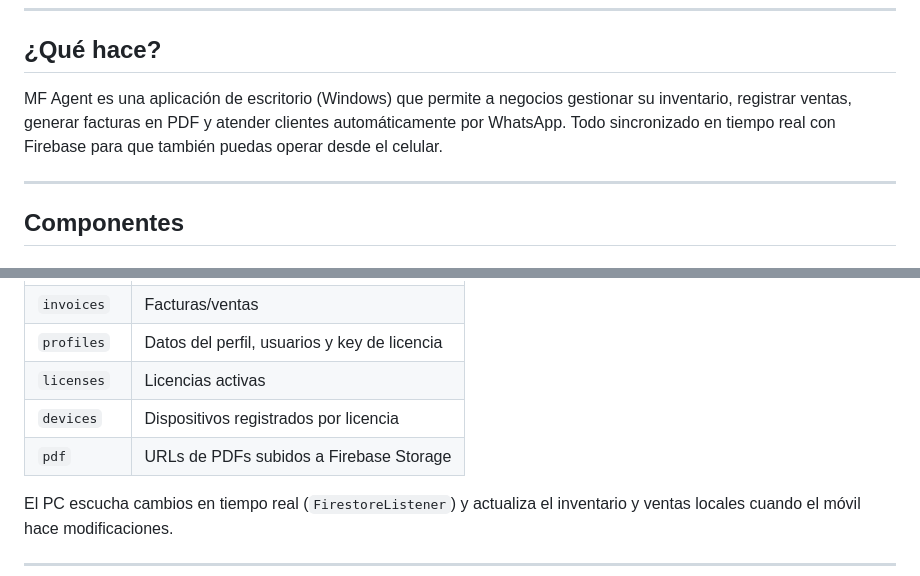
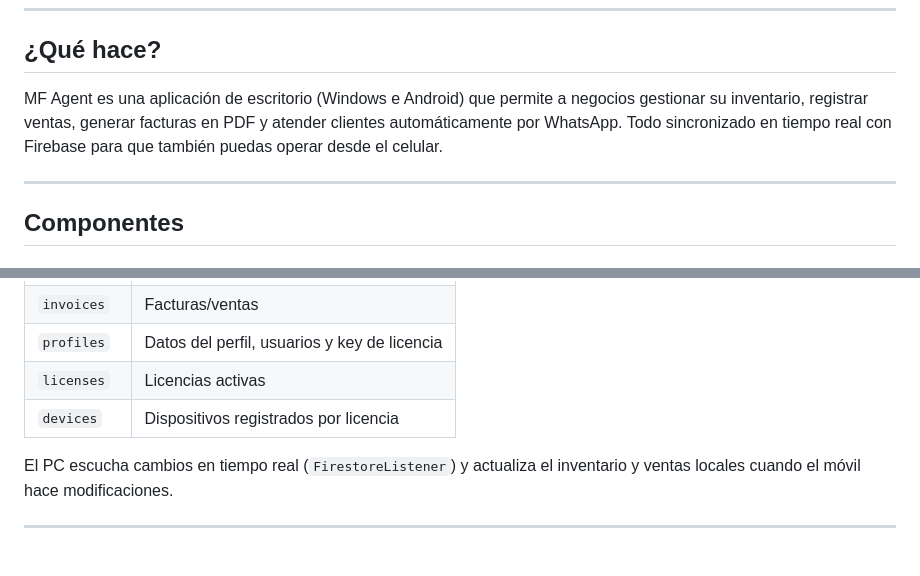
Before and after one commit to MFL4bs/MF_AGENT, a Markdown page: README.md, 2 parts joined by grey strips. Rendered like a GitHub page; blank space fills up the shorter version.

```diff
--- a/README.md
+++ b/README.md
@@ -6,7 +6,7 @@ Sistema de gestión comercial con bot de WhatsApp, inventario, ventas y app móv
 
 ## ¿Qué hace?
 
-MF Agent es una aplicación de escritorio (Windows) que permite a negocios gestionar su inventario, registrar ventas, generar facturas en PDF y atender clientes automáticamente por WhatsApp. Todo sincronizado en tiempo real con Firebase para que también puedas operar desde el celular.
+MF Agent es una aplicación de escritorio (Windows e Android) que permite a negocios gestionar su inventario, registrar ventas, generar facturas en PDF y atender clientes automáticamente por WhatsApp. Todo sincronizado en tiempo real con Firebase para que también puedas operar desde el celular.
 
 ---
 
@@ -66,7 +66,6 @@ Construida con Flutter. APK disponible para Android.
 | `profiles` | Datos del perfil, usuarios y key de licencia |
 | `licenses` | Licencias activas |
 | `devices` | Dispositivos registrados por licencia |
-| `pdf` | URLs de PDFs subidos a Firebase Storage |
 
 El PC escucha cambios en tiempo real (`FirestoreListener`) y actualiza el inventario y ventas locales cuando el móvil hace modificaciones.
 
```
